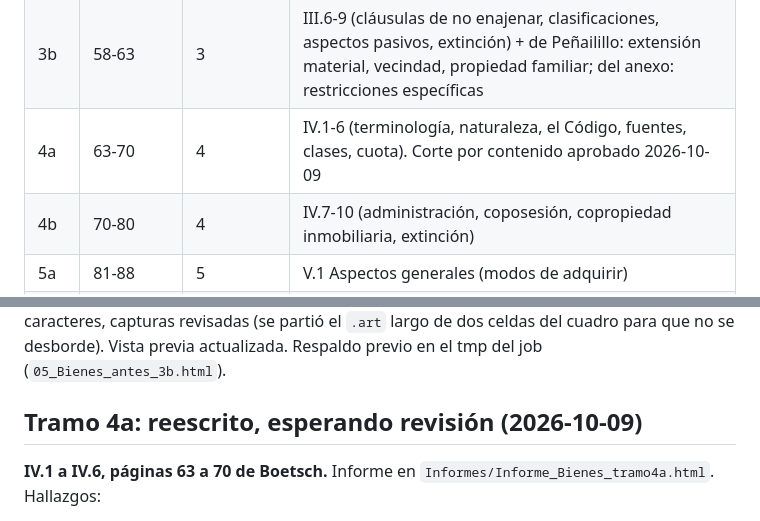
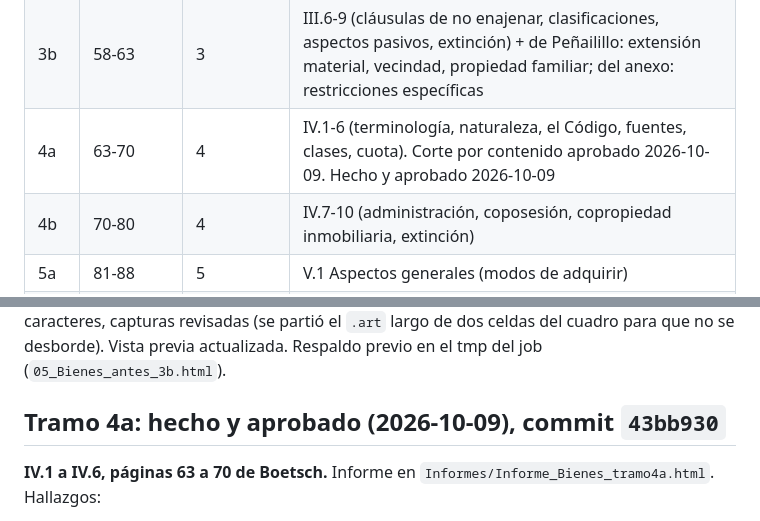
Before and after one commit to lorensaura/Leyes, a Markdown page: docs/manuales/estado_bienes.md, 2 parts joined by grey strips. Drawn GitHub-style.

```diff
--- a/docs/manuales/estado_bienes.md
+++ b/docs/manuales/estado_bienes.md
@@ -115,7 +116,7 @@ que en AJ.
 | 2b | 45-51 | 2 | II.I-K (comerciables, apropiables, privados y públicos). Corte confirmado 2026-10-08 (cierra el capítulo II). Hecho y aprobado 2026-10-09 |
 | 3a | 52-58 | 3 | III.1-5 (preliminares, concepto, bases constitucionales, caracteres, facultades). División aprobada 2026-10-09. Hecho y aprobado 2026-10-09 |
 | 3b | 58-63 | 3 | III.6-9 (cláusulas de no enajenar, clasificaciones, aspectos pasivos, extinción) + de Peñailillo: extensión material, vecindad, propiedad familiar; del anexo: restricciones específicas |
-| 4a | 63-70 | 4 | IV.1-6 (terminología, naturaleza, el Código, fuentes, clases, cuota). Corte por contenido aprobado 2026-10-09 |
+| 4a | 63-70 | 4 | IV.1-6 (terminología, naturaleza, el Código, fuentes, clases, cuota). Corte por contenido aprobado 2026-10-09. Hecho y aprobado 2026-10-09 |
 | 4b | 70-80 | 4 | IV.7-10 (administración, coposesión, copropiedad inmobiliaria, extinción) |
 | 5a | 81-88 | 5 | V.1 Aspectos generales (modos de adquirir) |
 | 5b | 88-94 | 5 | V.2 La ocupación |
@@ -705,7 +706,7 @@ párrafo más largo 653 caracteres, capturas revisadas (se partió el
 previa actualizada. Respaldo previo en el tmp del job
 (`05_Bienes_antes_3b.html`).
 
-## Tramo 4a: reescrito, esperando revisión (2026-10-09)
+## Tramo 4a: hecho y aprobado (2026-10-09), commit `43bb930`
 
 **IV.1 a IV.6, páginas 63 a 70 de Boetsch.** Informe en
 `Informes/Informe_Bienes_tramo4a.html`. Hallazgos:
```
Also changed, not shown: other parts of docs/manuales/estado_bienes.md (+8 -10 lines).
